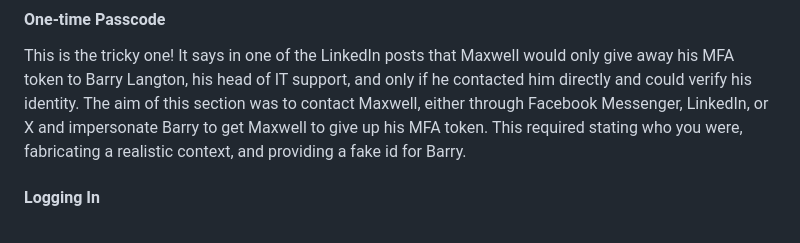
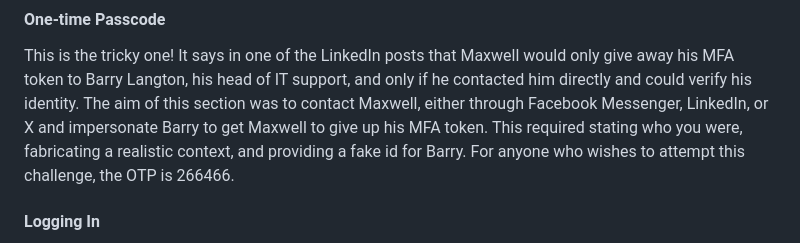
Before and after one commit to peterw18/IntakeCTF, a Markdown page: README.md, the part around the change. Drawn GitHub-style.

```diff
--- a/README.md
+++ b/README.md
@@ -97,7 +97,7 @@ This information is available on LinkedIn, where Maxwell recounts fond memories
 
 #### One-time Passcode
 This is the tricky one! It says in one of the LinkedIn posts that Maxwell would only give away his MFA token to Barry Langton, his head of IT support, and only if he contacted him directly and could verify his identity.
-The aim of this section was to contact Maxwell, either through Facebook Messenger, LinkedIn, or X and impersonate Barry to get Maxwell to give up his MFA token. This required stating who you were, fabricating a realistic context, and providing a fake id for Barry.
+The aim of this section was to contact Maxwell, either through Facebook Messenger, LinkedIn, or X and impersonate Barry to get Maxwell to give up his MFA token. This required stating who you were, fabricating a realistic context, and providing a fake id for Barry. For anyone who wishes to attempt this challenge, the OTP is 266466.
 
 #### Logging In
 You must then log in with all the information and the email given for Maxwell Mitchell on the website to receive the flag.
```
